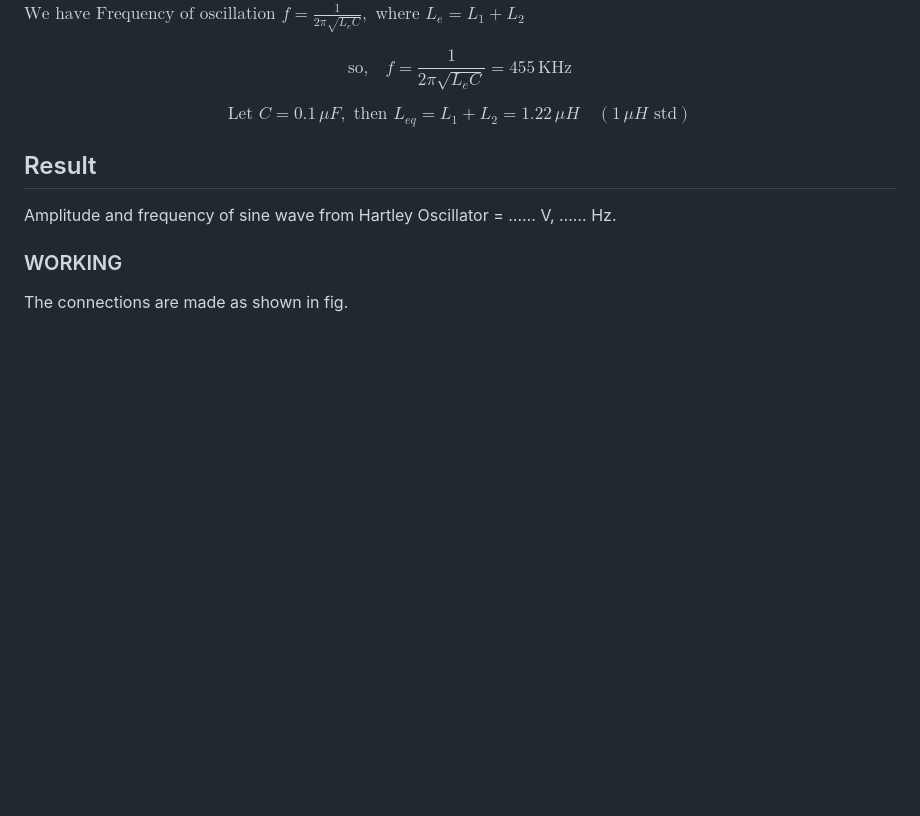
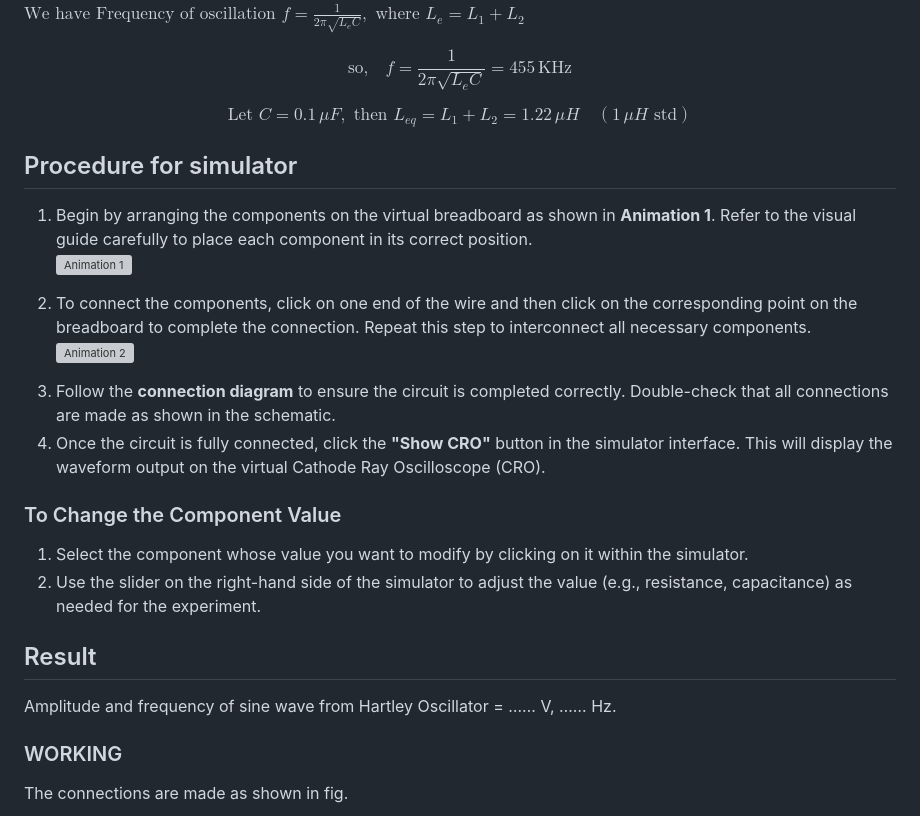
Before and after one commit to virtual-labs/exp-hartley-oscillator-amrt, a Markdown page: experiment/procedure.md, the part around the change. Drawn GitHub-style; blank space fills up the shorter version; grey boxes are pictures that could not be loaded.

```diff
--- a/experiment/procedure.md
+++ b/experiment/procedure.md
@@ -60,6 +60,42 @@ $$\text{so,} \quad f = \frac{1}{2\pi \sqrt{L_e C}} = 455\, \text{KHz}$$
 $$\text{Let } C = 0.1\,\mu F, \text{ then } L_{eq} = L_1 + L_2 = 1.22\, \mu H \quad (1\, \mu H \text{ std})$$
 
 
+<h2>Procedure for simulator</h2>
+
+<ol>
+  <li>
+    Begin by arranging the components on the virtual breadboard as shown in <strong>Animation 1</strong>. Refer to the visual guide carefully to place each component in its correct position.
+  </li>
+
+
+<div style="display: block; margin-left: auto; margin-right: auto; text-align: center; width: fit-content;"><img src="./images/connection1.gif" alt="Animation 1" style="max-width: 300px; height: auto;"><p style="text-align: center; font-size: smaller; font-style: italic;"></p></div>
+
+
+  <li>
+    To connect the components, click on one end of the wire and then click on the corresponding point on the breadboard to complete the connection. Repeat this step to interconnect all necessary components.
+  </li>
+
+  <div style="display: block; margin-left: auto; margin-right: auto; text-align: center; width: fit-content;"><img src="./images/connection2.gif" alt="Animation 2" style="max-width: 300px; height: auto;"><p style="text-align: center; font-size: smaller; font-style: italic;"></p></div>
+
+  <li>
+    Follow the <strong>connection diagram</strong> to ensure the circuit is completed correctly. Double-check that all connections are made as shown in the schematic.
+  </li>
+  <li>
+    Once the circuit is fully connected, click the <strong>"Show CRO"</strong> button in the simulator interface. This will display the waveform output on the virtual Cathode Ray Oscilloscope (CRO).
+  </li>
+</ol>
+
+
+<h3>To Change the Component Value</h3>
+
+<ol>
+  <li>
+    Select the component whose value you want to modify by clicking on it within the simulator.
+  </li>
+  <li>
+    Use the slider on the right-hand side of the simulator to adjust the value (e.g., resistance, capacitance) as needed for the experiment.
+  </li>
+</ol>
 
 <h2>Result</h2>
 
```
